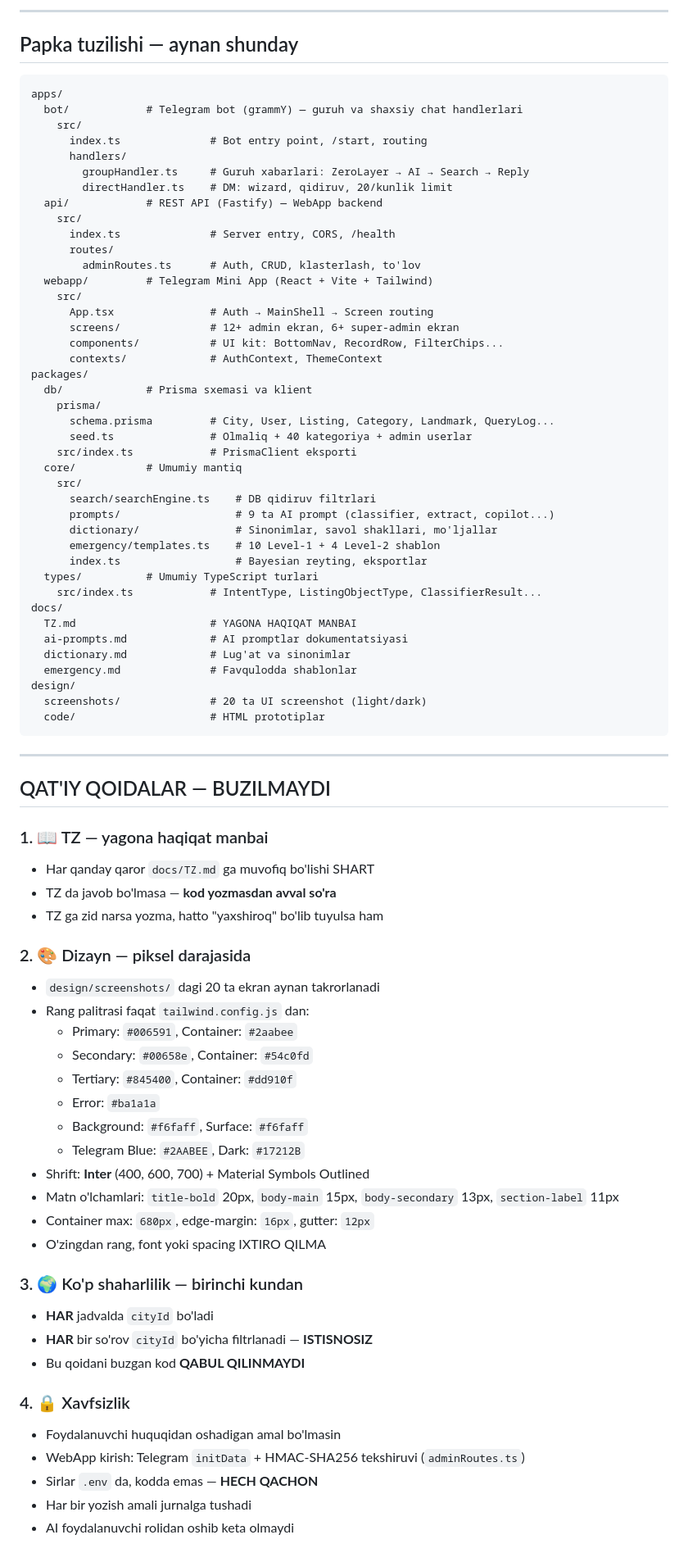
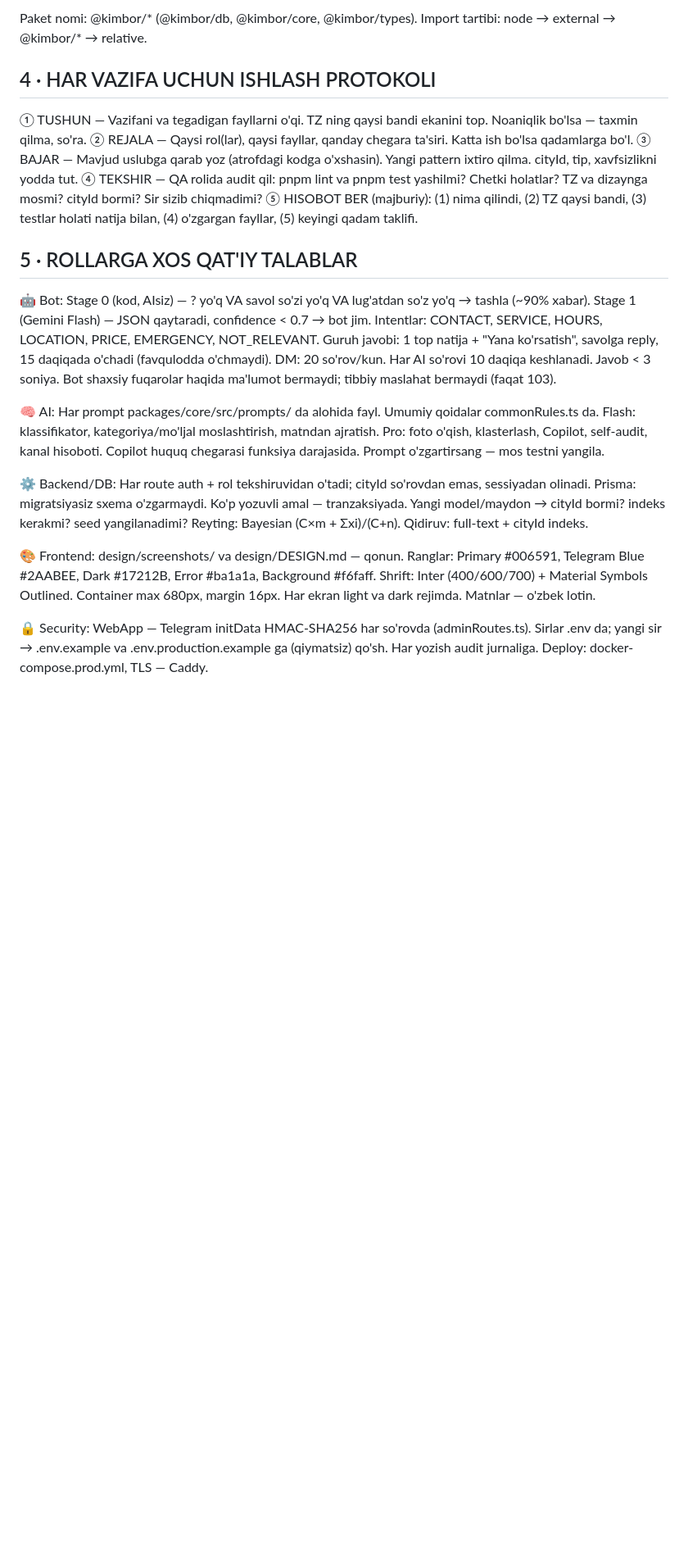
Before and after one commit to maktabaiuz/olmaliqbot, a Markdown page: AGENTS.md, the part around one of its changes. Shown at 82% size. Rendered like a GitHub page; blank space fills up the shorter version.

````diff
--- a/AGENTS.md
+++ b/AGENTS.md
@@ -59,84 +59,24 @@ bot **3 soniyada** bazadan topib javob beradi.
 
----
+Paket nomi: @kimbor/* (@kimbor/db, @kimbor/core, @kimbor/types).
+Import tartibi: node → external → @kimbor/* → relative.
 
-## Papka tuzilishi — aynan shunday
+## 4 · HAR VAZIFA UCHUN ISHLASH PROTOKOLI
 
-```
-apps/
-  bot/            # Telegram bot (grammY) — guruh va shaxsiy chat handlerlari
-    src/
-      index.ts              # Bot entry point, /start, routing
-      handlers/
-        groupHandler.ts     # Guruh xabarlari: ZeroLayer → AI → Search → Reply
-        directHandler.ts    # DM: wizard, qidiruv, 20/kunlik limit
-  api/            # REST API (Fastify) — WebApp backend
-    src/
-      index.ts              # Server entry, CORS, /health
-      routes/
-        adminRoutes.ts      # Auth, CRUD, klasterlash, to'lov
-  webapp/         # Telegram Mini App (React + Vite + Tailwind)
-    src/
-      App.tsx               # Auth → MainShell → Screen routing
-      screens/              # 12+ admin ekran, 6+ super-admin ekran
-      components/           # UI kit: BottomNav, RecordRow, FilterChips...
-      contexts/             # AuthContext, ThemeContext
-packages/
-  db/             # Prisma sxemasi va klient
-    prisma/
-      schema.prisma         # City, User, Listing, Category, Landmark, QueryLog...
-      seed.ts               # Olmaliq + 40 kategoriya + admin userlar
-    src/index.ts            # PrismaClient eksporti
-  core/           # Umumiy mantiq
-    src/
-      search/searchEngine.ts    # DB qidiruv filtrlari
-      prompts/                  # 9 ta AI prompt (classifier, extract, copilot...)
-      dictionary/               # Sinonimlar, savol shakllari, mo'ljallar
-      emergency/templates.ts    # 10 Level-1 + 4 Level-2 shablon
-      index.ts                  # Bayesian reyting, eksportlar
-  types/          # Umumiy TypeScript turlari
-    src/index.ts            # IntentType, ListingObjectType, ClassifierResult...
-docs/
-  TZ.md                     # YAGONA HAQIQAT MANBAI
-  ai-prompts.md             # AI promptlar dokumentatsiyasi
-  dictionary.md             # Lug'at va sinonimlar
-  emergency.md              # Favqulodda shablonlar
-design/
-  screenshots/              # 20 ta UI screenshot (light/dark)
-  code/                     # HTML prototiplar
-```
+① TUSHUN — Vazifani va tegadigan fayllarni o'qi. TZ ning qaysi bandi ekanini top. Noaniqlik bo'lsa — taxmin qilma, so'ra.
+② REJALA — Qaysi rol(lar), qaysi fayllar, qanday chegara ta'siri. Katta ish bo'lsa qadamlarga bo'l.
+③ BAJAR — Mavjud uslubga qarab yoz (atrofdagi kodga o'xshasin). Yangi pattern ixtiro qilma. cityId, tip, xavfsizlikni yodda tut.
+④ TEKSHIR — QA rolida audit qil: pnpm lint va pnpm test yashilmi? Chetki holatlar? TZ va dizaynga mosmi? cityId bormi? Sir sizib chiqmadimi?
+⑤ HISOBOT BER (majburiy): (1) nima qilindi, (2) TZ qaysi bandi, (3) testlar holati natija bilan, (4) o'zgargan fayllar, (5) keyingi qadam taklifi.
 
----
+## 5 · ROLLARGA XOS QAT'IY TALABLAR
 
-## QAT'IY QOIDALAR — BUZILMAYDI
+🤖 Bot: Stage 0 (kod, AIsiz) — ? yo'q VA savol so'zi yo'q VA lug'atdan so'z yo'q → tashla (~90% xabar). Stage 1 (Gemini Flash) — JSON qaytaradi, confidence < 0.7 → bot jim. Intentlar: CONTACT, SERVICE, HOURS, LOCATION, PRICE, EMERGENCY, NOT_RELEVANT. Guruh javobi: 1 top natija + "Yana ko'rsatish", savolga reply, 15 daqiqada o'chadi (favqulodda o'chmaydi). DM: 20 so'rov/kun. Har AI so'rovi 10 daqiqa keshlanadi. Javob < 3 soniya. Bot shaxsiy fuqarolar haqida ma'lumot bermaydi; tibbiy maslahat bermaydi (faqat 103).
 
-### 1. 📖 TZ — yagona haqiqat manbai
-- Har qanday qaror `docs/TZ.md` ga muvofiq bo'lishi SHART
-- TZ da javob bo'lmasa — **kod yozmasdan avval so'ra**
-- TZ ga zid narsa yozma, hatto "yaxshiroq" bo'lib tuyulsa ham
+🧠 AI: Har prompt packages/core/src/prompts/ da alohida fayl. Umumiy qoidalar commonRules.ts da. Flash: klassifikator, kategoriya/mo'ljal moslashtirish, matndan ajratish. Pro: foto o'qish, klasterlash, Copilot, self-audit, kanal hisoboti. Copilot huquq chegarasi funksiya darajasida. Prompt o'zgartirsang — mos testni yangila.
 
-### 2. 🎨 Dizayn — piksel darajasida
-- `design/screenshots/` dagi 20 ta ekran aynan takrorlanadi
-- Rang palitrasi faqat `tailwind.config.js` dan:
-  - Primary: `#006591`, Container: `#2aabee`
-  - Secondary: `#00658e`, Container: `#54c0fd`
-  - Tertiary: `#845400`, Container: `#dd910f`
-  - Error: `#ba1a1a`
-  - Background: `#f6faff`, Surface: `#f6faff`
-  - Telegram Blue: `#2AABEE`, Dark: `#17212B`
-- Shrift: **Inter** (400, 600, 700) + Material Symbols Outlined
-- Matn o'lchamlari: `title-bold` 20px, `body-main` 15px, `body-secondary` 13px, `section-label` 11px
-- Container max: `680px`, edge-margin: `16px`, gutter: `12px`
-- O'zingdan rang, font yoki spacing IXTIRO QILMA
+⚙️ Backend/DB: Har route auth + rol tekshiruvidan o'tadi; cityId so'rovdan emas, sessiyadan olinadi. Prisma: migratsiyasiz sxema o'zgarmaydi. Ko'p yozuvli amal — tranzaksiyada. Yangi model/maydon → cityId bormi? indeks kerakmi? seed yangilanadimi? Reyting: Bayesian (C×m + Σxi)/(C+n). Qidiruv: full-text + cityId indeks.
 
-### 3. 🌍 Ko'p shaharlilik — birinchi kundan
-- **HAR** jadvalda `cityId` bo'ladi
-- **HAR** bir so'rov `cityId` bo'yicha filtrlanadi — **ISTISNOSIZ**
-- Bu qoidani buzgan kod **QABUL QILINMAYDI**
+🎨 Frontend: design/screenshots/ va design/DESIGN.md — qonun. Ranglar: Primary #006591, Telegram Blue #2AABEE, Dark #17212B, Error #ba1a1a, Background #f6faff. Shrift: Inter (400/600/700) + Material Symbols Outlined. Container max 680px, margin 16px. Har ekran light va dark rejimda. Matnlar — o'zbek lotin.
 
-### 4. 🔒 Xavfsizlik
-- Foydalanuvchi huquqidan oshadigan amal bo'lmasin
-- WebApp kirish: Telegram `initData` + HMAC-SHA256 tekshiruvi (`adminRoutes.ts`)
-- Sirlar `.env` da, kodda emas — **HECH QACHON**
-- Har bir yozish amali jurnalga tushadi
-- AI foydalanuvchi rolidan oshib keta olmaydi
+🔒 Security: WebApp — Telegram initData HMAC-SHA256 har so'rovda (adminRoutes.ts). Sirlar .env da; yangi sir → .env.example va .env.production.example ga (qiymatsiz) qo'sh. Har yozish audit jurnaliga. Deploy: docker-compose.prod.yml, TLS — Caddy.
 
````
Also changed, not shown: other parts of AGENTS.md (+52 -173 lines).
